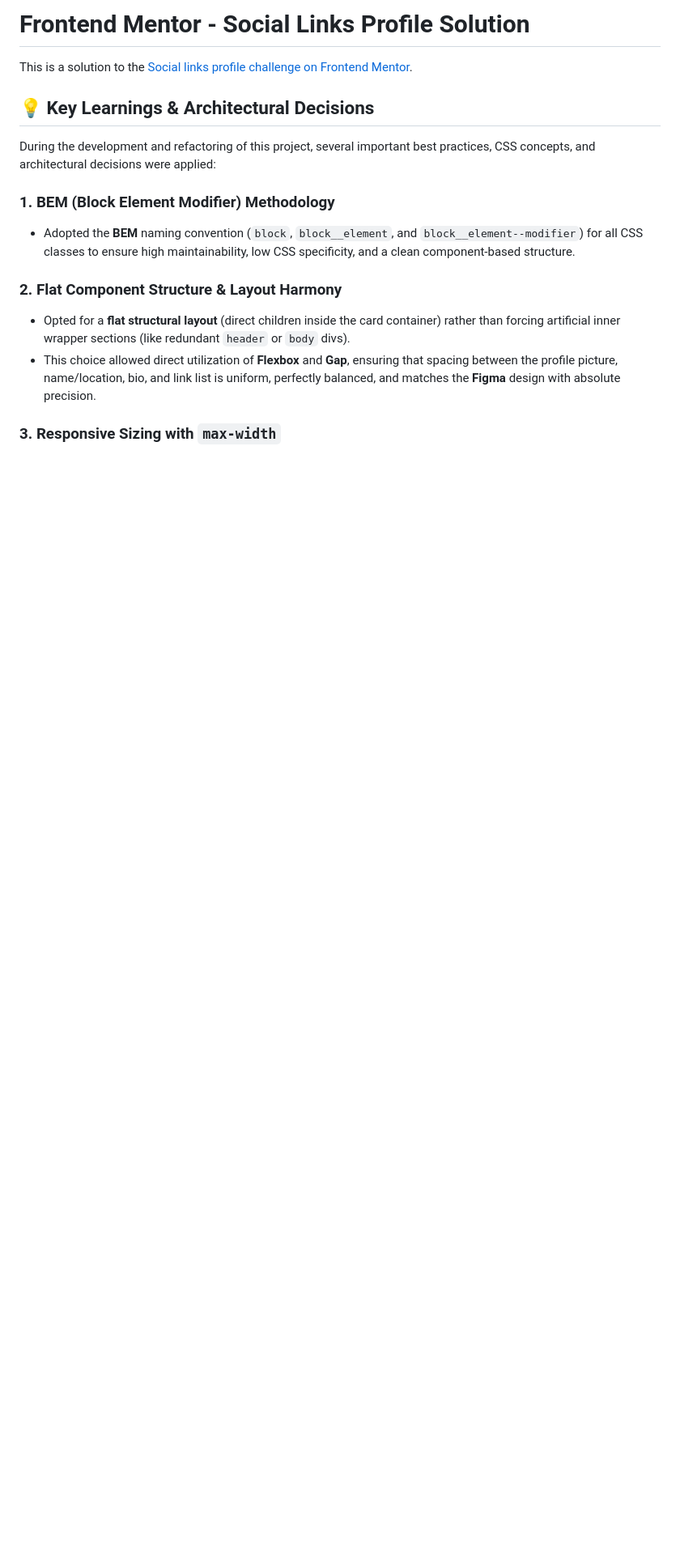
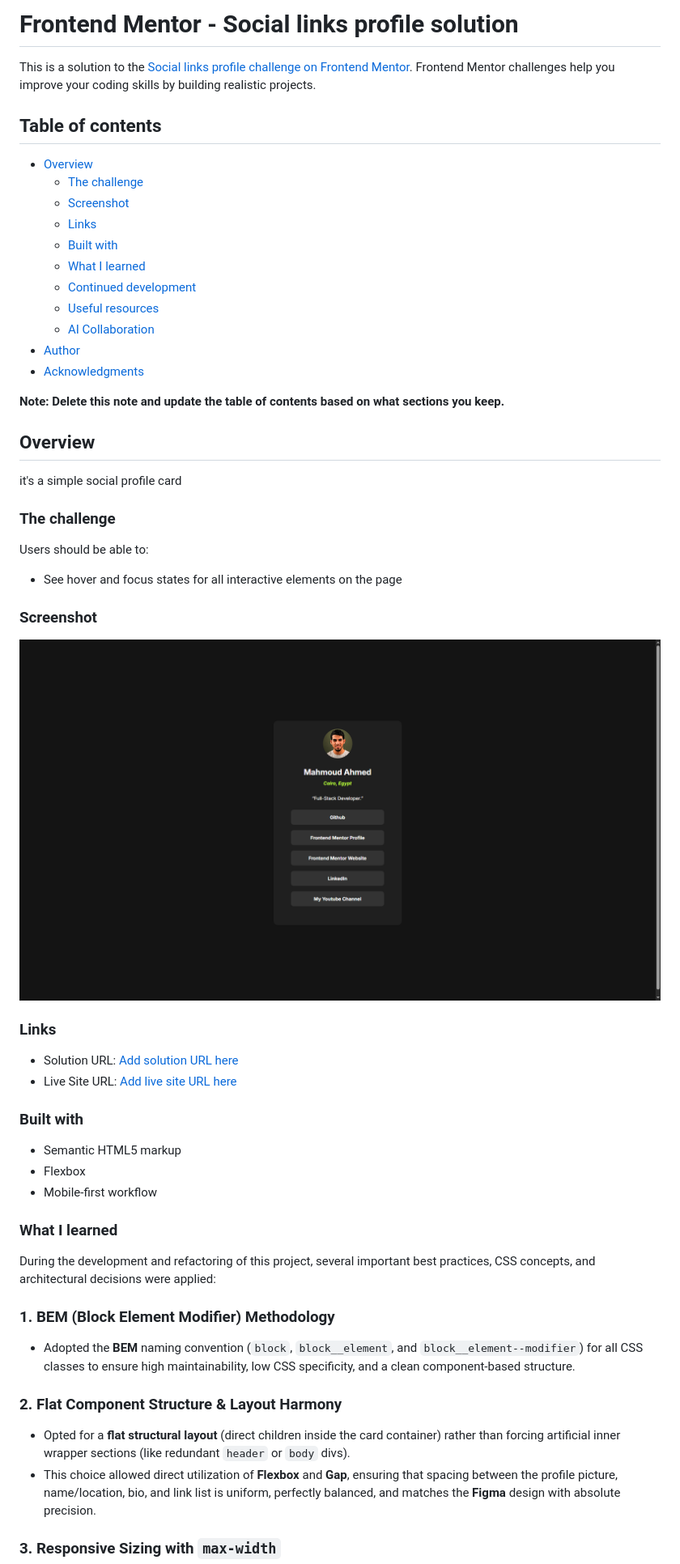
Before and after one commit to promahmoud219/social-links-profile, a Markdown page: README.md, the part around the change printed below. Shown: that part at 81% size. GitHub-like rendering; pictures changed too: screenshot.png; blank space fills up the shorter version.

Commit message:
updated the README file and added the screenshot of the project

```diff
--- a/README.md
+++ b/README.md
@@ -1,8 +1,48 @@
-# Frontend Mentor - Social Links Profile Solution
+# Frontend Mentor - Social links profile solution
 
-This is a solution to the [Social links profile challenge on Frontend Mentor](https://www.frontendmentor.io/challenges/social-links-profile-scvg3MC6MV).
+This is a solution to the [Social links profile challenge on Frontend Mentor](https://www.frontendmentor.io/challenges/social-links-profile-UG32l9m6dQ). Frontend Mentor challenges help you improve your coding skills by building realistic projects.
 
-## 💡 Key Learnings & Architectural Decisions
+## Table of contents
+
+- [Overview](#overview)
+  - [The challenge](#the-challenge)
+  - [Screenshot](#screenshot)
+  - [Links](#links)
+  - [Built with](#built-with)
+  - [What I learned](#what-i-learned)
+  - [Continued development](#continued-development)
+  - [Useful resources](#useful-resources)
+  - [AI Collaboration](#ai-collaboration)
+- [Author](#author)
+- [Acknowledgments](#acknowledgments)
+
+**Note: Delete this note and update the table of contents based on what sections you keep.**
+
+## Overview
+it's a simple social profile card
+
+### The challenge
+
+Users should be able to:
+
+- See hover and focus states for all interactive elements on the page
+
+### Screenshot
+
+![](./screenshot.png)
+
+### Links
+
+- Solution URL: [Add solution URL here](https://github.com/promahmoud219/social-links-profile)
+- Live Site URL: [Add live site URL here](https://promahmoud219.github.io/social-links-profile/)
+
+### Built with
+
+- Semantic HTML5 markup
+- Flexbox
+- Mobile-first workflow
+
+### What I learned
 
 During the development and refactoring of this project, several important best practices, CSS concepts, and architectural decisions were applied:
 
```
Also changed, not shown: other parts of README.md (+9 -0 lines), README-template.md (deleted, +0 -121 lines), 1 other file.
